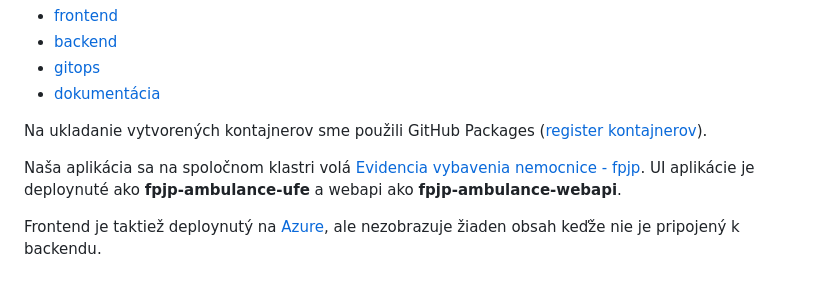
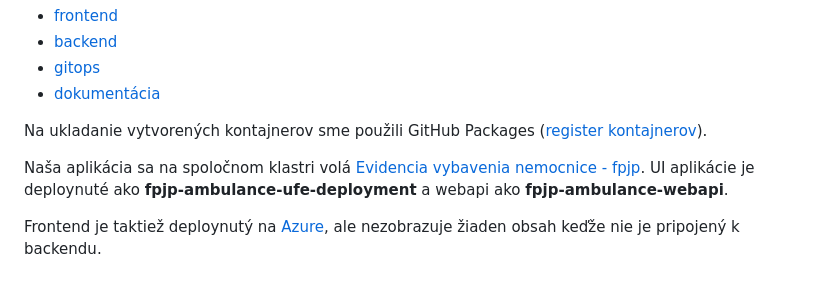
Before and after one commit to ns-super-team/fpjp-docs, a Markdown page: README.md, the part around the change. Rendered like a GitHub page.

```diff
--- a/README.md
+++ b/README.md
@@ -10,7 +10,7 @@ Github repozitáre pre jednotlivé časti aplikácie:
 
 Na ukladanie vytvorených kontajnerov sme použili GitHub Packages ([register kontajnerov](https://github.com/orgs/ns-super-team/packages)).
 
-Naša aplikácia sa na spoločnom klastri volá [Evidencia vybavenia nemocnice - fpjp](https://wac-24.westeurope.cloudapp.azure.com/ui/fpjp-department/). UI aplikácie je deploynuté ako **fpjp-ambulance-ufe** a webapi ako **fpjp-ambulance-webapi**.
+Naša aplikácia sa na spoločnom klastri volá [Evidencia vybavenia nemocnice - fpjp](https://wac-24.westeurope.cloudapp.azure.com/ui/fpjp-department/). UI aplikácie je deploynuté ako **fpjp-ambulance-ufe-deployment** a webapi ako **fpjp-ambulance-webapi**.
 
 Frontend je taktiež deploynutý na [Azure](https://fpjp-ambulance.azurewebsites.net), ale nezobrazuje žiaden obsah keďže nie je pripojený k backendu.
 
```
